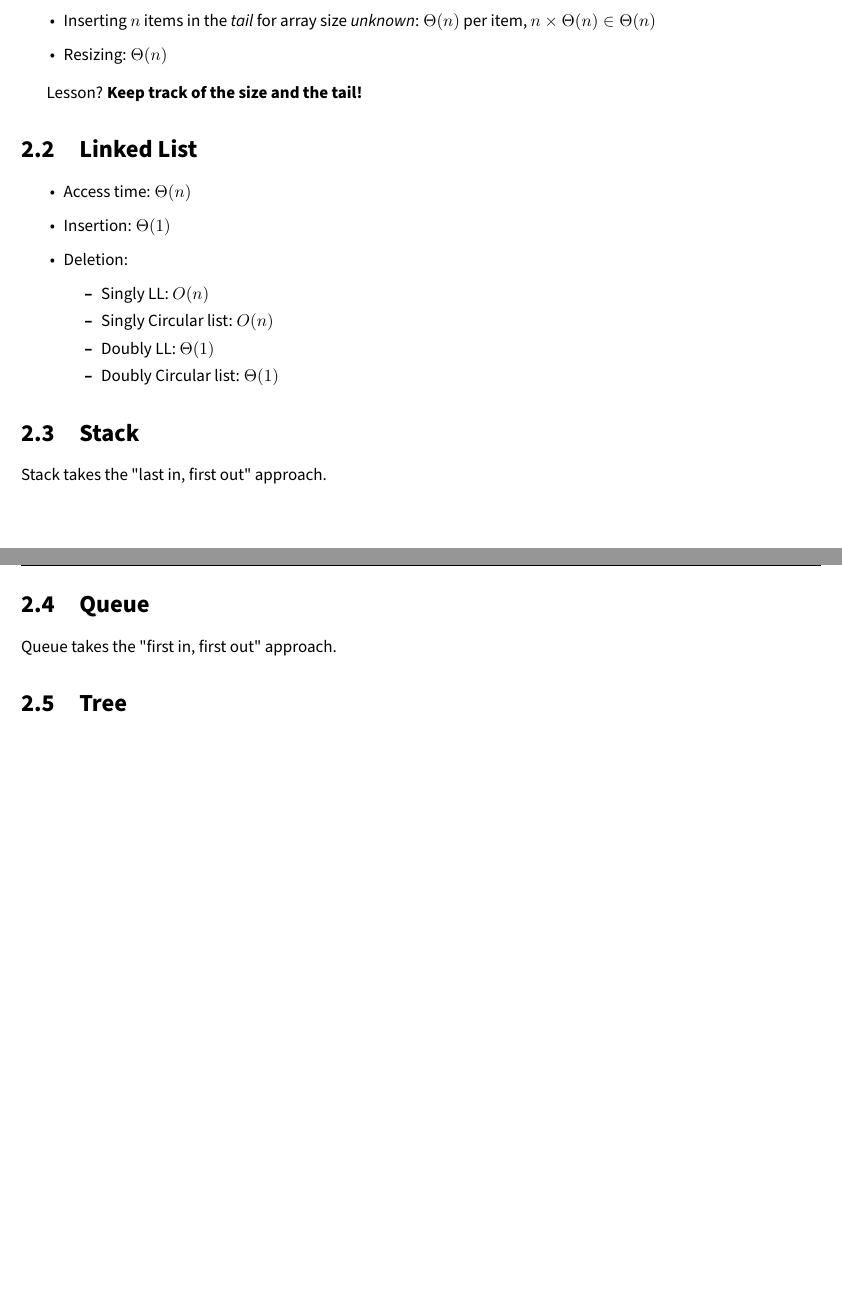
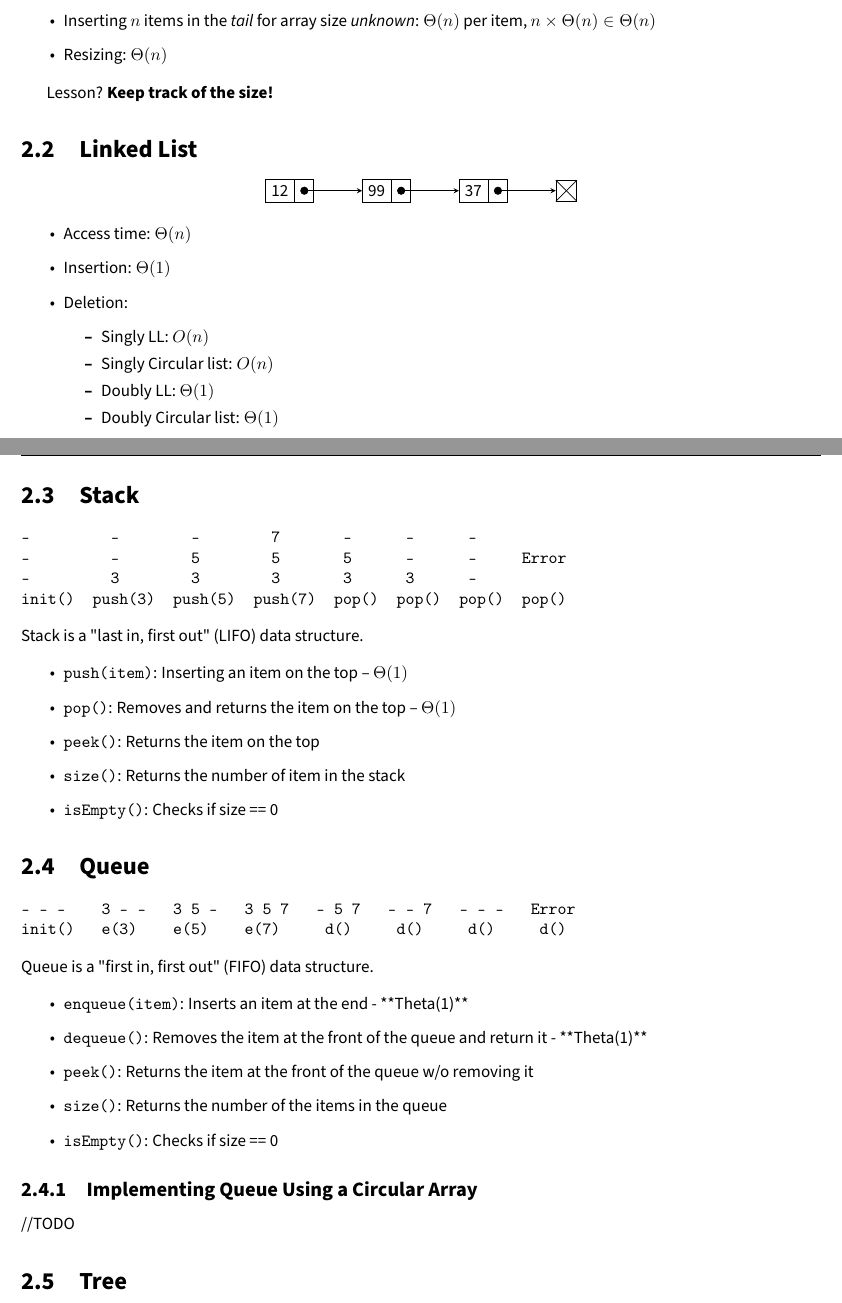
Before and after one commit to theopn/dsa-review, a LaTeX thesis (dsa-mini-textbook.tex, which reads chapters/chapter2.tex): two parts of pages 8 and 9 of 26, joined at a grey line, cut so that both start at the same text, the shorter picture padded with empty space. Compiled offline with pdfLaTeX.

Commit message:
feat: add stack and queue

```diff
--- a/chapters/chapter2.tex
+++ b/chapters/chapter2.tex
@@ -23,9 +23,24 @@
   \item Resizing: $\Theta (n)$
 \end{itemize}
 
-Lesson? \textbf{Keep track of the size and the tail!}
+Lesson? \textbf{Keep track of the size!}
 
 \section{Linked List}
+
+% https://tex.stackexchange.com/a/19288
+\begin{center}
+   \begin{tikzpicture} [list/.style={rectangle split, rectangle split parts=2, draw, rectangle split horizontal}, >=stealth, start chain]
+     \node[list,on chain] (A) {12};
+     \node[list,on chain] (B) {99};
+     \node[list,on chain] (C) {37};
+     \node[on chain,draw,inner sep=6pt] (D) {};
+     \draw (D.north east) -- (D.south west);
+     \draw (D.north west) -- (D.south east);
+     \draw[*->] let \p1 = (A.two), \p2 = (A.center) in (\x1,\y2) -- (B);
+     \draw[*->] let \p1 = (B.two), \p2 = (B.center) in (\x1,\y2) -- (C);
+     \draw[*->] let \p1 = (C.two), \p2 = (C.center) in (\x1,\y2) -- (D);
+   \end{tikzpicture}
+\end{center}
 
 \begin{itemize}
   \item Access time: $\Theta (n)$
@@ -41,11 +56,43 @@ Lesson? \textbf{Keep track of the size and the tail!}
 
 \section{Stack}
 
-Stack takes the "last in, first out" approach.
+\begin{verbatim}
+-         -        -        7       -      -      -
+-         -        5        5       5      -      -     Error
+-         3        3        3       3      3      -
+init()  push(3)  push(5)  push(7)  pop()  pop()  pop()  pop()
+\end{verbatim}
+
+\noindent Stack is a "last in, first out" (LIFO) data structure.
+
+\begin{itemize}
+  \item \texttt{push(item)}: Inserting an item on the top -- $\Theta (1)$
+  \item \texttt{pop()}: Removes and returns the item on the top -- $\Theta (1)$
+  \item \texttt{peek()}: Returns the item on the top
+  \item \texttt{size()}: Returns the number of item in the stack
+  \item \texttt{isEmpty()}: Checks if size == 0
+\end{itemize}
 
 \section{Queue}
 
-Queue takes the "first in, first out" approach.
+\begin{verbatim}
+- - -    3 - -   3 5 -   3 5 7   - 5 7   - - 7   - - -   Error
+init()   e(3)    e(5)    e(7)     d()     d()     d()     d()
+\end{verbatim}
+
+\noindent Queue is a "first in, first out" (FIFO) data structure.
+
+\begin{itemize}
+  \item \texttt{enqueue(item)}: Inserts an item at the end - **Theta(1)**
+  \item \texttt{dequeue()}: Removes the item at the front of the queue and return it - **Theta(1)**
+  \item \texttt{peek()}: Returns the item at the front of the queue w/o removing it
+  \item \texttt{size()}: Returns the number of the items in the queue
+  \item \texttt{isEmpty()}: Checks if size == 0
+\end{itemize}
+
+\subsection{Implementing Queue Using a Circular Array}
+
+//TODO
 
 \section{Tree}
 
--- a/dsa-mini-textbook.tex
+++ b/dsa-mini-textbook.tex
@@ -18,6 +18,7 @@
 \usepackage[default]{sourcesanspro} % font
 \usepackage{soul} % \st
 \usepackage{tikz} % you know what tikz is
+\usetikzlibrary{calc,shapes.multipart,chains,arrows}
 
 % Pkg used for both header and footer
 \usepackage{fancyhdr}
```
Also changed, not shown: chapters/chapter2.tex (2 more changed lines).
